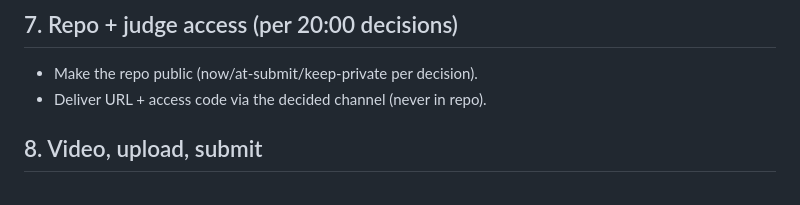
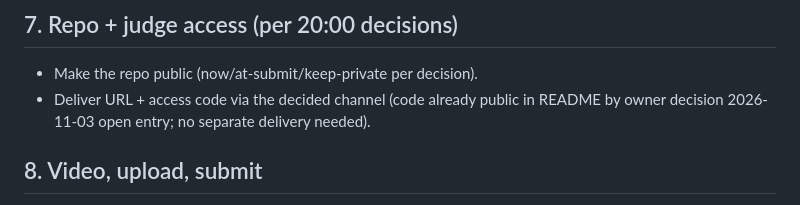
Before and after one commit to Codeminister2137/remote-ai-operator, a Markdown page: docs/submit-runbook.md, the part around the change. Drawn GitHub-style.

Commit message:
Runbook: access code already public (open entry 2026-11-03)

```diff
--- a/docs/submit-runbook.md
+++ b/docs/submit-runbook.md
@@ -79,7 +79,7 @@ Also confirm no private plans or raw trial evidence in the tree.
 ## 7. Repo + judge access (per 20:00 decisions)
 
 - Make the repo public (now/at-submit/keep-private per decision).
-- Deliver URL + access code via the decided channel (never in repo).
+- Deliver URL + access code via the decided channel (code already public in README by owner decision 2026-11-03 open entry; no separate delivery needed).
 
 ## 8. Video, upload, submit
 
```
